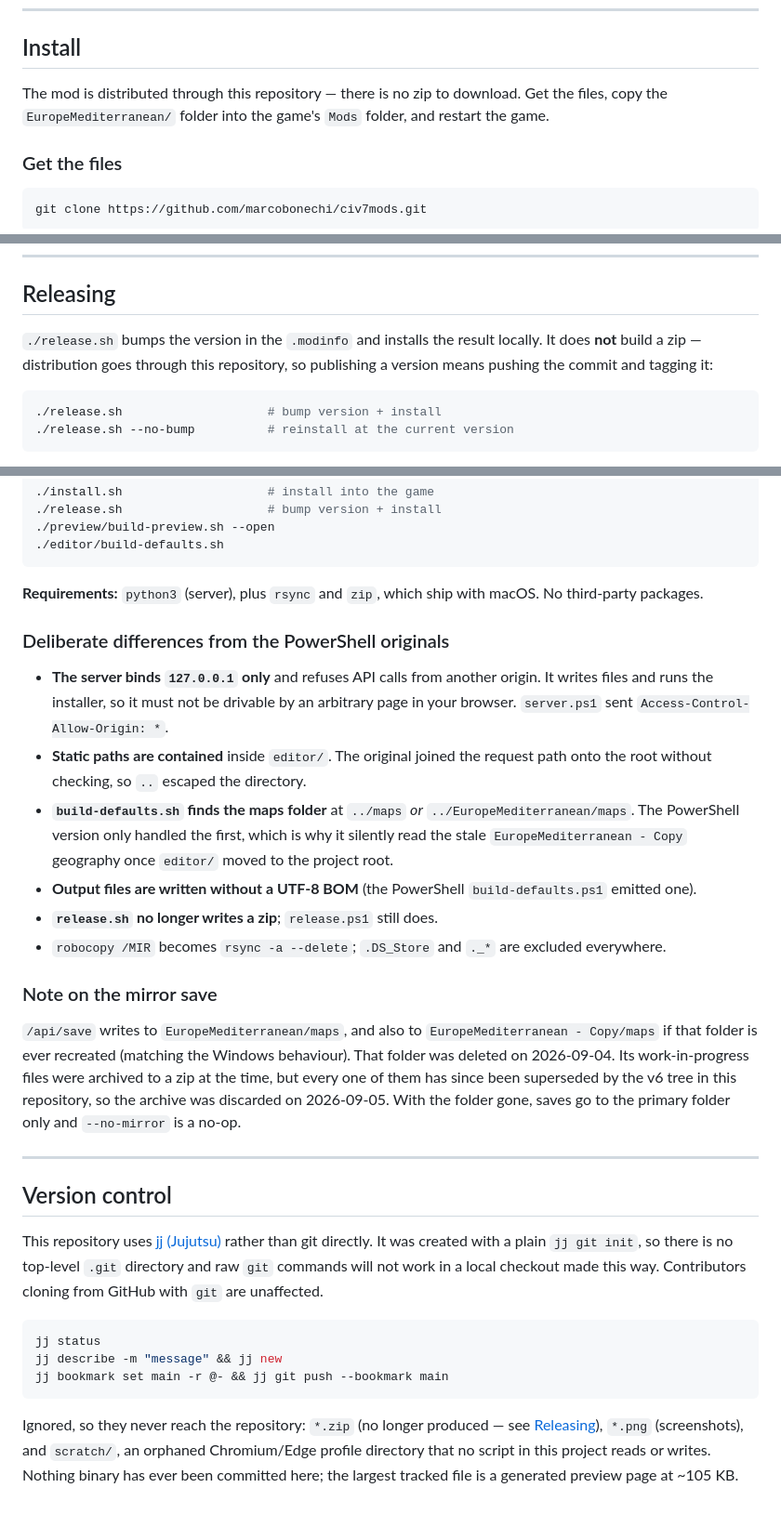
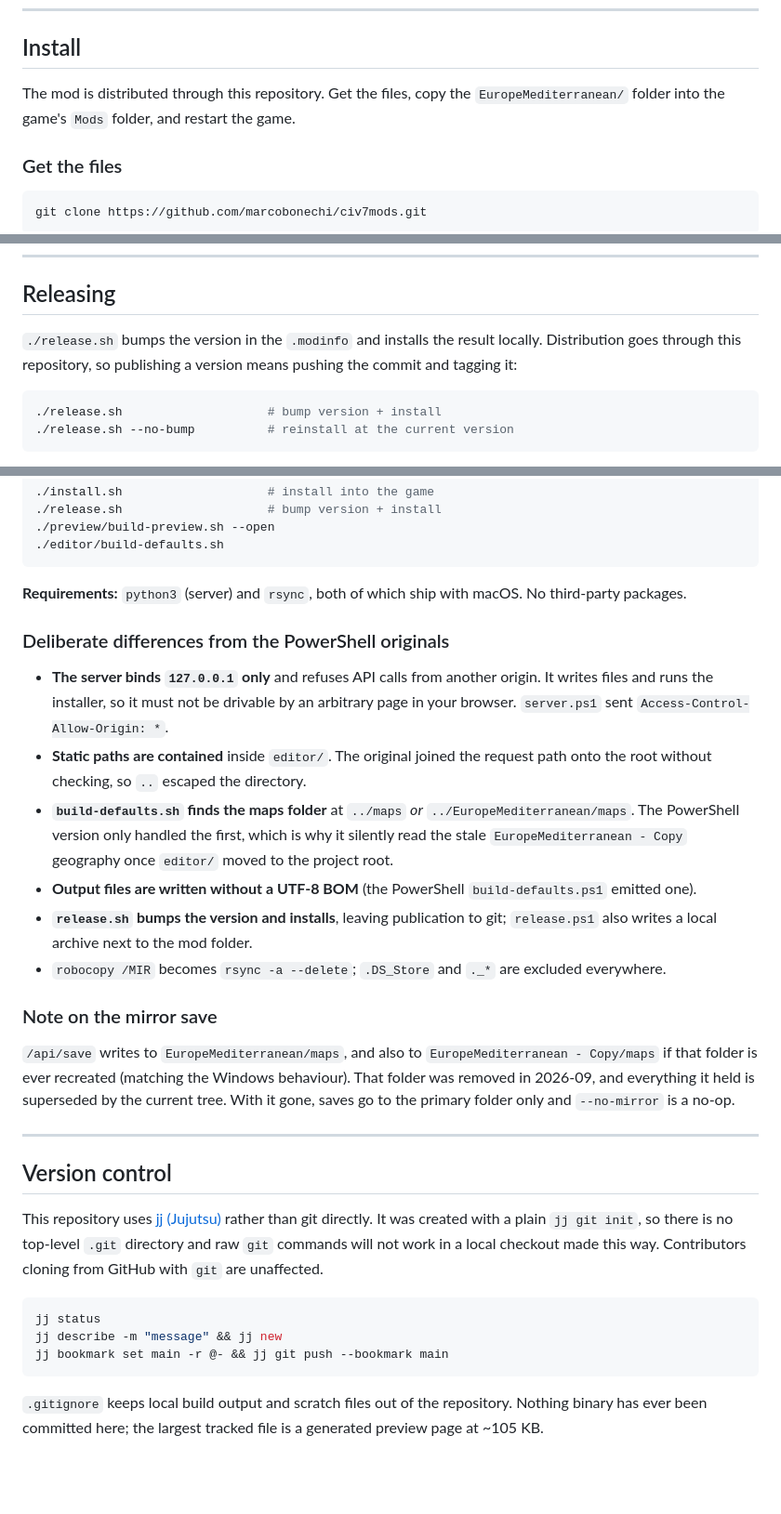
Before and after one commit to marcobonechi/civ7mods, a Markdown page: README.md, 3 parts joined by grey strips. Shown at 93% size. Rendered like a GitHub page; blank space fills up the shorter version.

Commit message:
README: drop references to zips and the scratch profile directory
The README described housekeeping rather than the mod: a discarded archive zip,
an orphaned browser profile, and what release.sh stopped doing. Rewrite those
passages to state current behaviour instead.

Also corrects the requirements line: no script invokes zip any more, only rsync.

The GitHub 'Download ZIP' install path stays, along with the macOS quarantine
warning that depends on it, since that is how anyone without git installs.

Co-Authored-By: Claude Opus 5 <noreply@anthropic.com>

````diff
--- a/README.md
+++ b/README.md
@@ -9,8 +9,8 @@ Current mod version: **6**.
 
 ## Install
 
-The mod is distributed through this repository — there is no zip to download. Get the files, copy
-the `EuropeMediterranean/` folder into the game's `Mods` folder, and restart the game.
+The mod is distributed through this repository. Get the files, copy the `EuropeMediterranean/`
+folder into the game's `Mods` folder, and restart the game.
 
 ### Get the files
 
@@ -151,9 +151,8 @@ http://localhost:8080 and opens a browser. It reads and writes the geography fil
 
 ## Releasing
 
-`./release.sh` bumps the version in the `.modinfo` and installs the result locally. It does **not**
-build a zip — distribution goes through this repository, so publishing a version means pushing the
-commit and tagging it:
+`./release.sh` bumps the version in the `.modinfo` and installs the result locally. Distribution
+goes through this repository, so publishing a version means pushing the commit and tagging it:
 
 ```bash
 ./release.sh                    # bump version + install
@@ -192,7 +191,7 @@ sit alongside them; the originals are left in place, so the repo still works on
 ./editor/build-defaults.sh
 ```
 
-**Requirements:** `python3` (server), plus `rsync` and `zip`, which ship with macOS. No third-party packages.
+**Requirements:** `python3` (server) and `rsync`, both of which ship with macOS. No third-party packages.
 
 ### Deliberate differences from the PowerShell originals
 
@@ -205,16 +204,16 @@ sit alongside them; the originals are left in place, so the repo still works on
   The PowerShell version only handled the first, which is why it silently read the stale
   `EuropeMediterranean - Copy` geography once `editor/` moved to the project root.
 - **Output files are written without a UTF-8 BOM** (the PowerShell `build-defaults.ps1` emitted one).
-- **`release.sh` no longer writes a zip**; `release.ps1` still does.
+- **`release.sh` bumps the version and installs**, leaving publication to git; `release.ps1` also
+  writes a local archive next to the mod folder.
 - `robocopy /MIR` becomes `rsync -a --delete`; `.DS_Store` and `._*` are excluded everywhere.
 
 ### Note on the mirror save
 
 `/api/save` writes to `EuropeMediterranean/maps`, and also to `EuropeMediterranean - Copy/maps`
-if that folder is ever recreated (matching the Windows behaviour). That folder was deleted on
-2026-09-04. Its work-in-progress files were archived to a zip at the time, but every one of them
-has since been superseded by the v6 tree in this repository, so the archive was discarded on
-2026-09-05. With the folder gone, saves go to the primary folder only and `--no-mirror` is a no-op.
+if that folder is ever recreated (matching the Windows behaviour). That folder was removed in
+2026-09, and everything it held is superseded by the current tree. With it gone, saves go to the
+primary folder only and `--no-mirror` is a no-op.
 
 ---
 
@@ -231,7 +230,5 @@ jj describe -m "message" && jj new
 jj bookmark set main -r @- && jj git push --bookmark main
 ```
 
-Ignored, so they never reach the repository: `*.zip` (no longer produced — see [Releasing](#releasing)),
-`*.png` (screenshots), and `scratch/`, an orphaned Chromium/Edge profile directory that no script in
-this project reads or writes. Nothing binary has ever been committed here; the largest tracked file
-is a generated preview page at ~105 KB.
+`.gitignore` keeps local build output and scratch files out of the repository. Nothing binary has
+ever been committed here; the largest tracked file is a generated preview page at ~105 KB.
````
